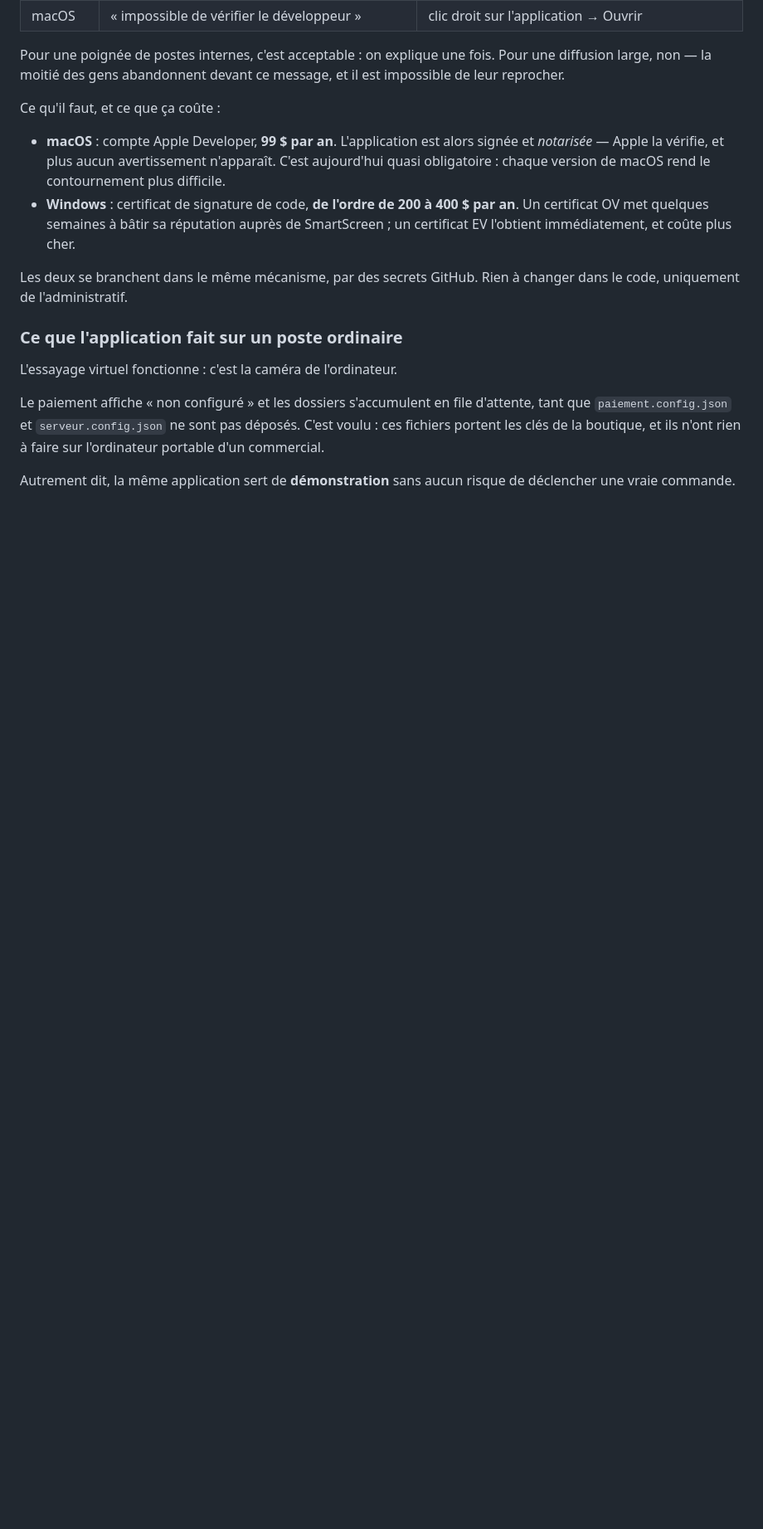
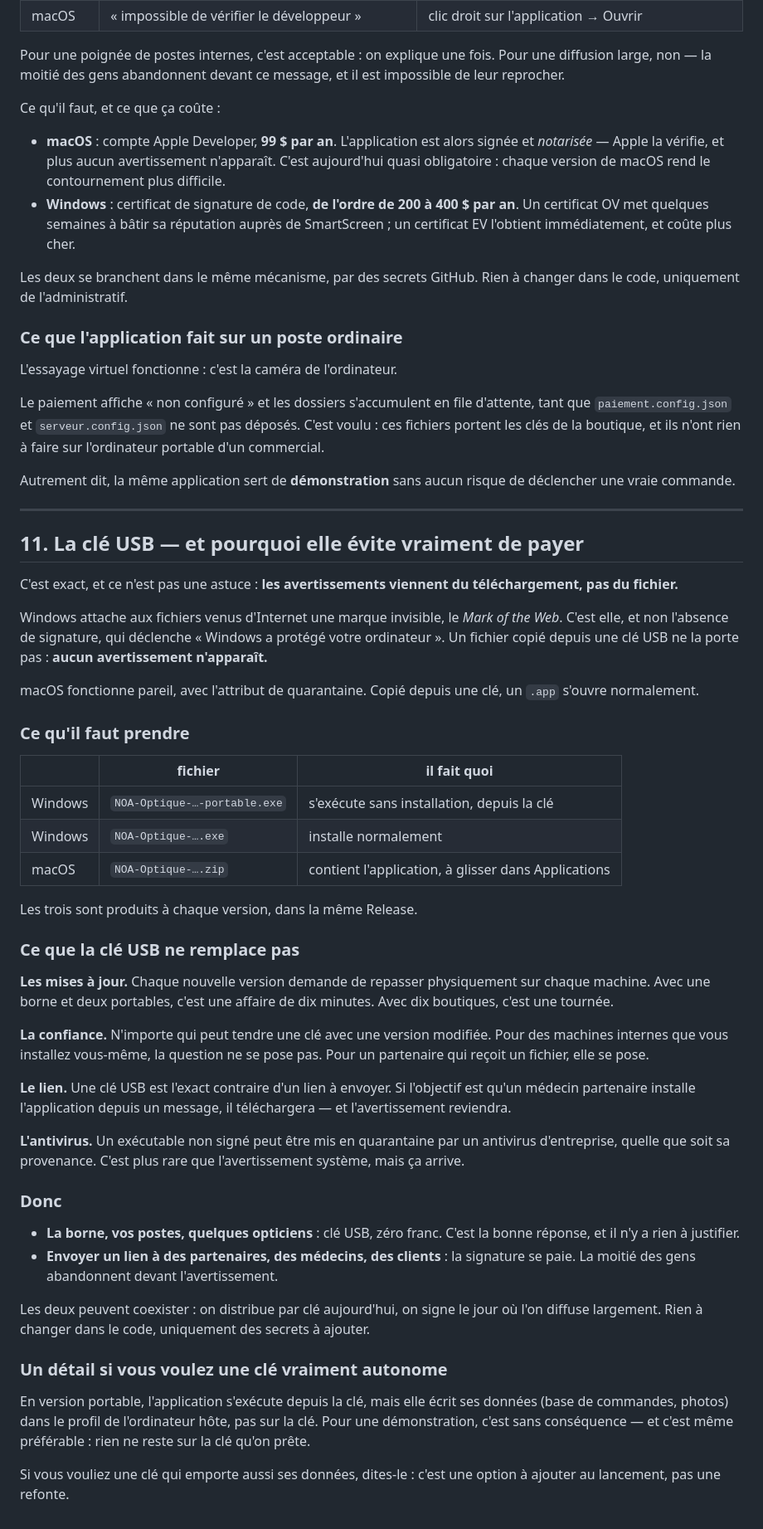
Before and after one commit to Bayla-Amadou/optique-noe, a Markdown page: DEPLOIEMENT.md, the part around the change. Shown at 83% size. Rendered like a GitHub page; blank space fills up the shorter version.

Commit message:
La cle USB evite reellement les avertissements — pourquoi, et ses limites
Les avertissements viennent du TELECHARGEMENT, pas du fichier. Windows
attache aux fichiers venus d'Internet une marque invisible, le Mark of the
Web : c'est elle, et non l'absence de signature, qui declenche « Windows a
protege votre ordinateur ». Un fichier copie depuis une cle ne la porte pas.
macOS fonctionne pareil avec l'attribut de quarantaine.

Donc oui : pour la borne, vos postes et quelques opticiens, la cle USB
coute zero franc et ne demande aucune justification.

Ce qu'elle ne remplace pas, et qu'il faut savoir avant de choisir :

  mises a jour  repasser physiquement sur chaque machine. Dix minutes pour
                trois postes, une tournee pour dix boutiques.
  confiance     n'importe qui peut tendre une cle modifiee. Sans objet en
                interne, pas sans objet pour un partenaire.
  le lien       une cle est l'exact contraire d'un lien a envoyer. Un
                medecin partenaire telechargera, et l'avertissement
                reviendra.
  antivirus     un executable non signe peut etre mis en quarantaine quelle
                que soit sa provenance.

Les deux voies coexistent : cle aujourd'hui, signature le jour d'une
diffusion large. Rien a changer dans le code, uniquement des secrets.

Signale aussi qu'en version portable, l'application ecrit ses donnees dans
le profil de l'ordinateur hote et non sur la cle — ce qui est preferable
pour une cle qu'on prete, mais qu'il faut savoir.

Co-Authored-By: Claude Opus 5 <noreply@anthropic.com>
Claude-Session: https://claude.ai/code/session_012AzBEejyUVMoNLFw2V4bNE

```diff
--- a/DEPLOIEMENT.md
+++ b/DEPLOIEMENT.md
@@ -356,3 +356,69 @@ ils n'ont rien à faire sur l'ordinateur portable d'un commercial.
 
 Autrement dit, la même application sert de **démonstration** sans aucun
 risque de déclencher une vraie commande.
+
+
+---
+
+## 11. La clé USB — et pourquoi elle évite vraiment de payer
+
+C'est exact, et ce n'est pas une astuce : **les avertissements viennent du
+téléchargement, pas du fichier.**
+
+Windows attache aux fichiers venus d'Internet une marque invisible, le *Mark
+of the Web*. C'est elle, et non l'absence de signature, qui déclenche
+« Windows a protégé votre ordinateur ». Un fichier copié depuis une clé USB
+ne la porte pas : **aucun avertissement n'apparaît.**
+
+macOS fonctionne pareil, avec l'attribut de quarantaine. Copié depuis une
+clé, un `.app` s'ouvre normalement.
+
+### Ce qu'il faut prendre
+
+| | fichier | il fait quoi |
+|---|---|---|
+| Windows | `NOA-Optique-…-portable.exe` | s'exécute sans installation, depuis la clé |
+| Windows | `NOA-Optique-….exe` | installe normalement |
+| macOS | `NOA-Optique-….zip` | contient l'application, à glisser dans Applications |
+
+Les trois sont produits à chaque version, dans la même Release.
+
+### Ce que la clé USB ne remplace pas
+
+**Les mises à jour.** Chaque nouvelle version demande de repasser
+physiquement sur chaque machine. Avec une borne et deux portables, c'est
+une affaire de dix minutes. Avec dix boutiques, c'est une tournée.
+
+**La confiance.** N'importe qui peut tendre une clé avec une version
+modifiée. Pour des machines internes que vous installez vous-même, la
+question ne se pose pas. Pour un partenaire qui reçoit un fichier, elle se
+pose.
+
+**Le lien.** Une clé USB est l'exact contraire d'un lien à envoyer. Si
+l'objectif est qu'un médecin partenaire installe l'application depuis un
+message, il téléchargera — et l'avertissement reviendra.
+
+**L'antivirus.** Un exécutable non signé peut être mis en quarantaine par
+un antivirus d'entreprise, quelle que soit sa provenance. C'est plus rare
+que l'avertissement système, mais ça arrive.
+
+### Donc
+
+- **La borne, vos postes, quelques opticiens** : clé USB, zéro franc. C'est
+  la bonne réponse, et il n'y a rien à justifier.
+- **Envoyer un lien à des partenaires, des médecins, des clients** : la
+  signature se paie. La moitié des gens abandonnent devant l'avertissement.
+
+Les deux peuvent coexister : on distribue par clé aujourd'hui, on signe le
+jour où l'on diffuse largement. Rien à changer dans le code, uniquement des
+secrets à ajouter.
+
+### Un détail si vous voulez une clé vraiment autonome
+
+En version portable, l'application s'exécute depuis la clé, mais elle écrit
+ses données (base de commandes, photos) dans le profil de l'ordinateur hôte,
+pas sur la clé. Pour une démonstration, c'est sans conséquence — et c'est
+même préférable : rien ne reste sur la clé qu'on prête.
+
+Si vous vouliez une clé qui emporte aussi ses données, dites-le : c'est une
+option à ajouter au lancement, pas une refonte.
```
